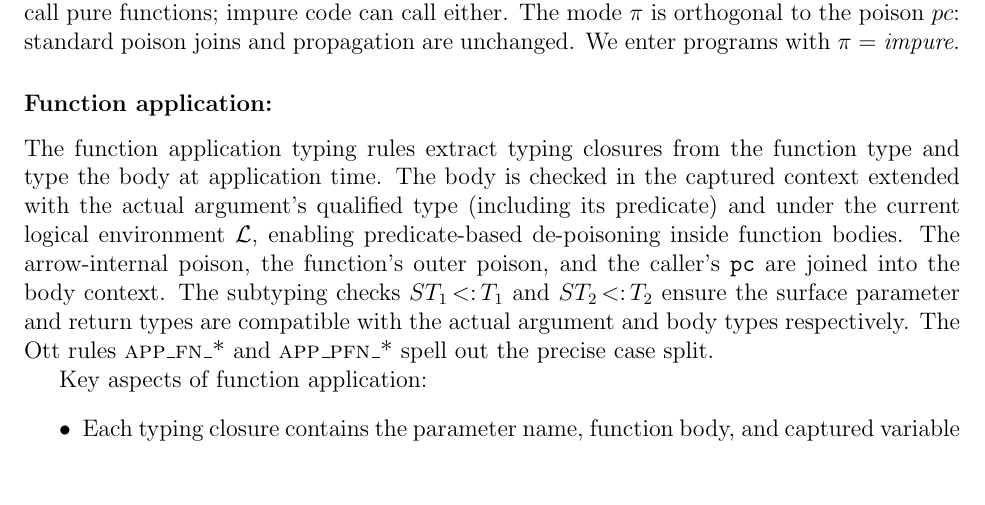
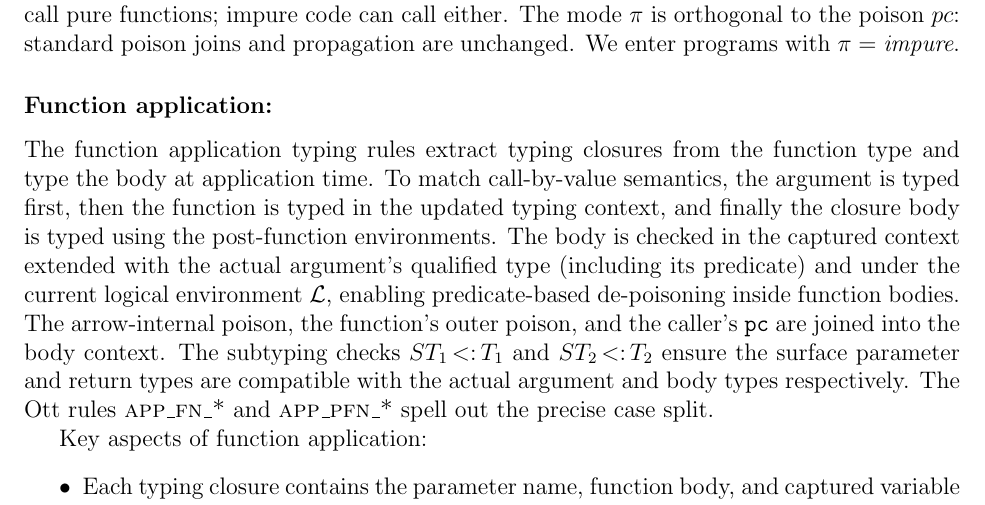
Before and after one commit to vzaliva/poison-lang, a LaTeX paper (doc/poison-lang-description.tex): part of page 16 of 30, cut so that both start at the same text, the shorter picture padded with empty space. Compiled offline with pdfLaTeX.

Commit message:
fixed bug related to argument-first functoin application

```diff
--- a/doc/poison-lang-description.tex
+++ b/doc/poison-lang-description.tex
@@ -751,7 +751,10 @@ unchanged. We enter programs with \(\pi = \textit{impure}\).
 
 \subsubsection*{Function application:}
 The function application typing rules extract typing closures from the function
-type and type the body at application time. The body is checked in the captured
+type and type the body at application time. To match call-by-value semantics,
+the argument is typed first, then the function is typed in the updated typing
+context, and finally the closure body is typed using the post-function
+environments. The body is checked in the captured
 context extended with the actual argument's qualified type (including its
 predicate) and under the current logical environment $\mathcal{L}$, enabling
 predicate-based de-poisoning inside function bodies. The arrow-internal poison,
```
Also changed, not shown: doc/poison-lang-description.pdf, poison-lang-spec/poison-lang.pdf, 4 other files.
